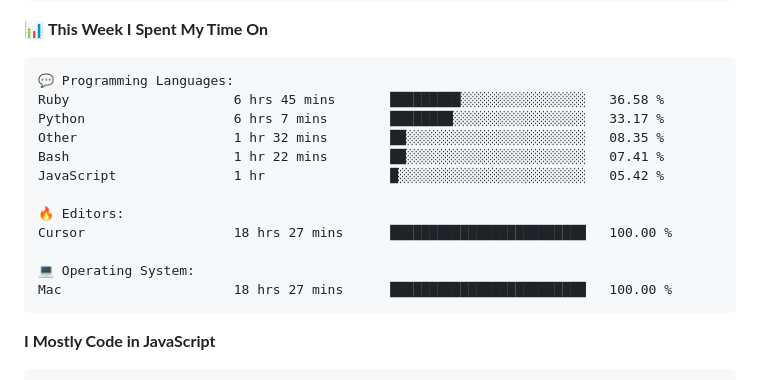
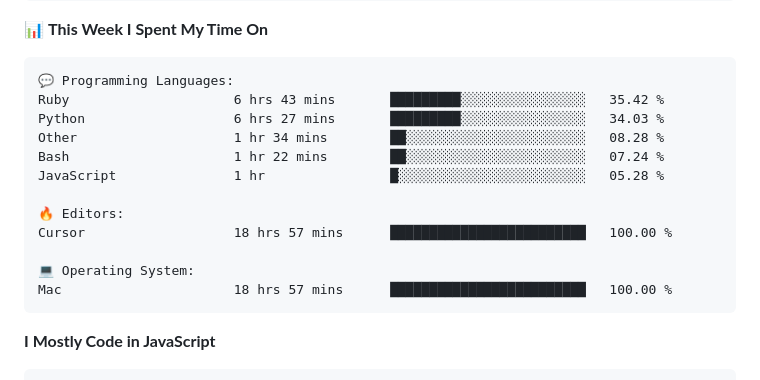
Before and after one commit to surya-teja-222/surya-teja-222, a Markdown page: README.md, the part around one of its changes. Drawn GitHub-style.

Commit message:
Updated with Dev Metrics

````diff
--- a/README.md
+++ b/README.md
@@ -105,17 +105,17 @@ Sunday                   75 commits          ██░░░░░░░░░
 
 ```text
 💬 Programming Languages:
-Ruby                     6 hrs 45 mins       █████████░░░░░░░░░░░░░░░░   36.58 %
-Python                   6 hrs 7 mins        ████████░░░░░░░░░░░░░░░░░   33.17 %
-Other                    1 hr 32 mins        ██░░░░░░░░░░░░░░░░░░░░░░░   08.35 %
-Bash                     1 hr 22 mins        ██░░░░░░░░░░░░░░░░░░░░░░░   07.41 %
-JavaScript               1 hr                █░░░░░░░░░░░░░░░░░░░░░░░░   05.42 %
+Ruby                     6 hrs 43 mins       █████████░░░░░░░░░░░░░░░░   35.42 %
+Python                   6 hrs 27 mins       █████████░░░░░░░░░░░░░░░░   34.03 %
+Other                    1 hr 34 mins        ██░░░░░░░░░░░░░░░░░░░░░░░   08.28 %
+Bash                     1 hr 22 mins        ██░░░░░░░░░░░░░░░░░░░░░░░   07.24 %
+JavaScript               1 hr                █░░░░░░░░░░░░░░░░░░░░░░░░   05.28 %
 
 🔥 Editors:
-Cursor                   18 hrs 27 mins      █████████████████████████   100.00 %
+Cursor                   18 hrs 57 mins      █████████████████████████   100.00 %
 
 💻 Operating System:
-Mac                      18 hrs 27 mins      █████████████████████████   100.00 %
+Mac                      18 hrs 57 mins      █████████████████████████   100.00 %
 ```
 
 **I Mostly Code in JavaScript**
````
Also changed, not shown: other parts of README.md (+2 -2 lines).
